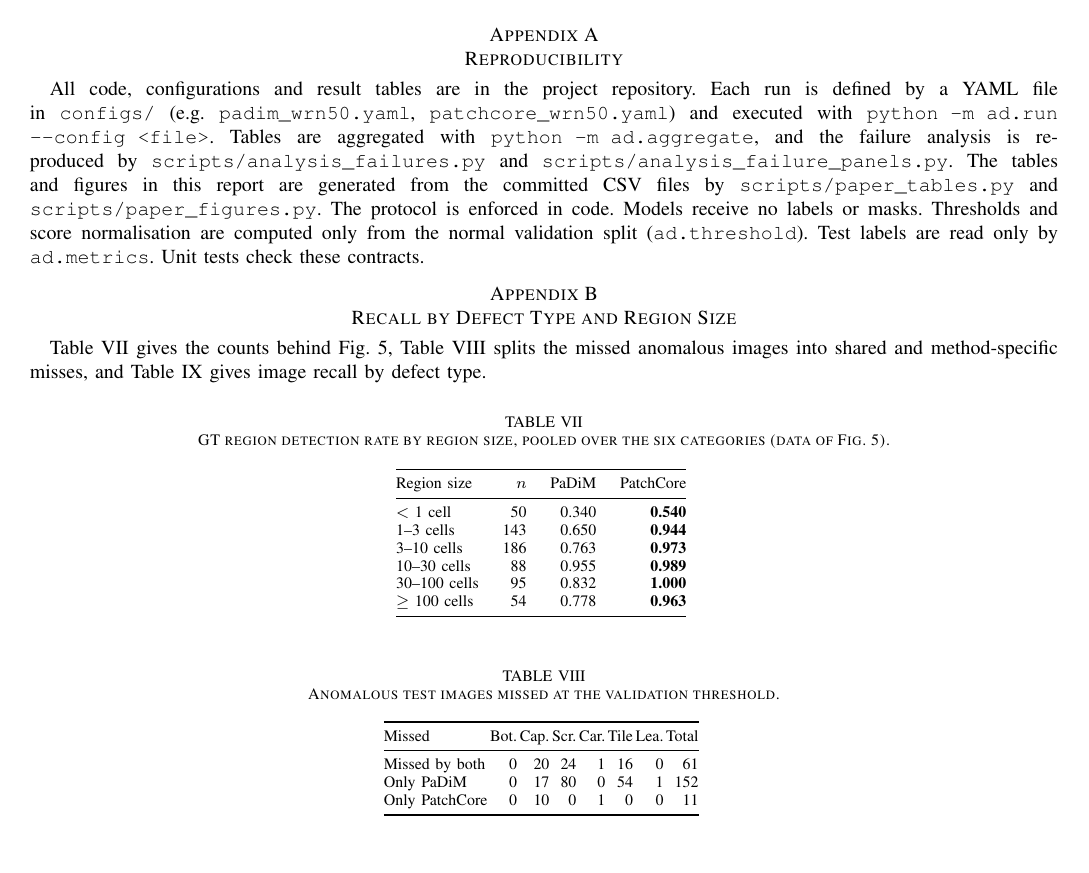
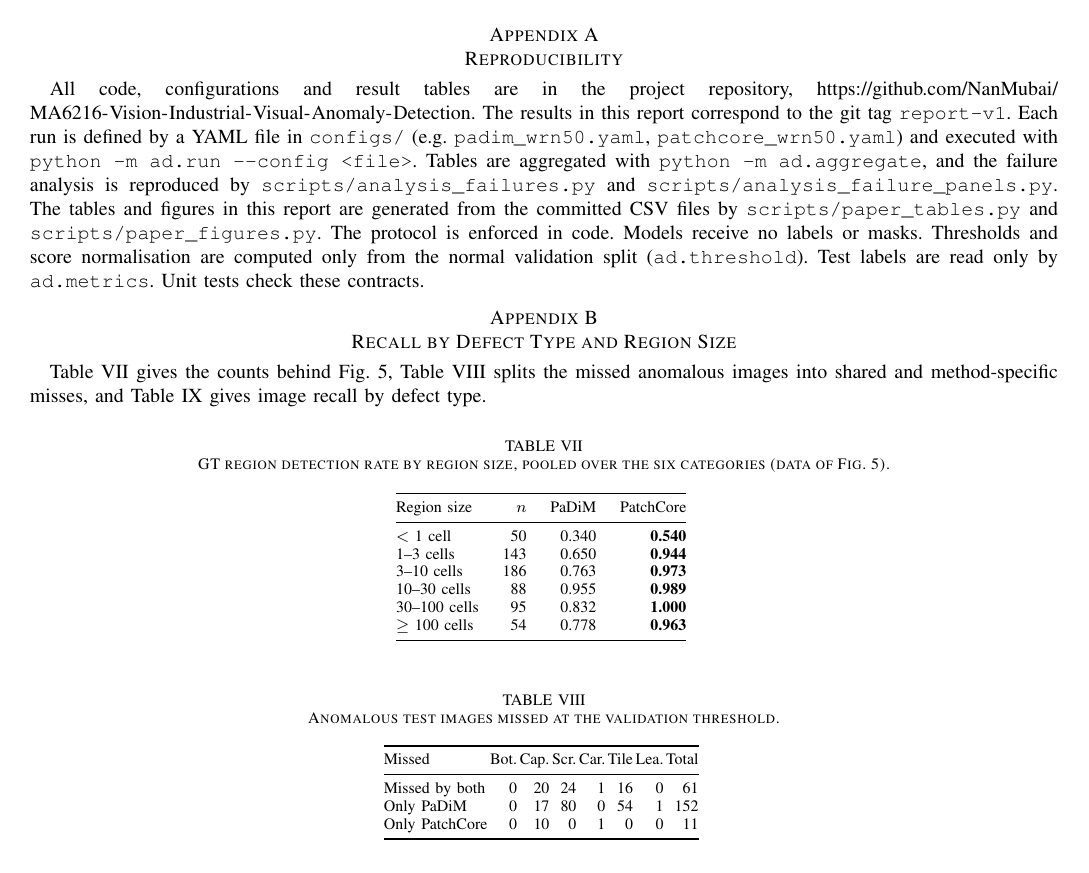
Before and after one commit to NanMubai/MA6216-Vision-Industrial-Visual-Anomaly-Detection, a LaTeX paper (paper/main.tex, which reads paper/sections/appendix.tex): page 10 of 19. Compiled offline with pdfLaTeX.

Commit message:
docs(paper): link code repository and report-v1 tag

```diff
--- a/paper/main.tex
+++ b/paper/main.tex
@@ -29,7 +29,7 @@ Yonghao Xuan & Siting Jia & Rong'en Guo\\
 \IEEEauthorblockA{\textit{School of Mechanical and Aerospace Engineering}\\
 \textit{Nanyang Technological University}\\
 Singapore}
-\thanks{This report was submitted to the School of Mechanical and Aerospace Engineering, Nanyang Technological University, for MA6216 Final Project~3. All authors contributed equally and are listed in no particular order.}}
+\thanks{This report was submitted to the School of Mechanical and Aerospace Engineering, Nanyang Technological University, for MA6216 Final Project~3. All authors contributed equally and are listed in no particular order. Code, configurations and results: \url{https://github.com/NanMubai/MA6216-Vision-Industrial-Visual-Anomaly-Detection} (tag \texttt{report-v1}).}}
 
 \begin{document}
 \maketitle
--- a/paper/sections/appendix.tex
+++ b/paper/sections/appendix.tex
@@ -1,7 +1,7 @@
 \onecolumn
 \section{Reproducibility}
 \label{app:repro}
-All code, configurations and result tables are in the project repository.
+All code, configurations and result tables are in the project repository, \url{https://github.com/NanMubai/MA6216-Vision-Industrial-Visual-Anomaly-Detection}. The results in this report correspond to the git tag \texttt{report-v1}.
 Each run is defined by a YAML file in \texttt{configs/} (e.g.\ \texttt{padim\_wrn50.yaml}, \texttt{patchcore\_wrn50.yaml}) and executed with \texttt{python -m ad.run --config <file>}.
 Tables are aggregated with \texttt{python -m ad.aggregate}, and the failure analysis is reproduced by \texttt{scripts/analysis\_failures.py} and \texttt{scripts/analysis\_failure\_panels.py}.
 The tables and figures in this report are generated from the committed CSV files by \texttt{scripts/paper\_tables.py} and \texttt{scripts/paper\_figures.py}.
```
